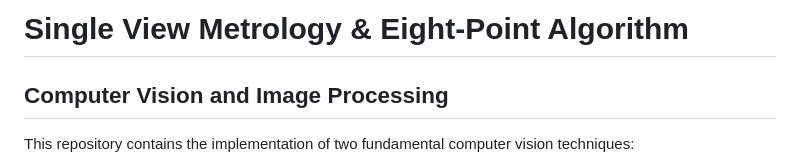
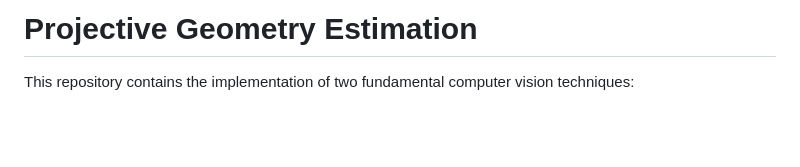
Before and after one commit to giacomo-ciro/projective-geometry-estimation, a Markdown page: README.md, the part around the change. GitHub-like rendering; blank space fills up the shorter version.

```diff
--- a/README.md
+++ b/README.md
@@ -1,5 +1,4 @@
-# Single View Metrology & Eight-Point Algorithm
-## Computer Vision and Image Processing
+# Projective Geometry Estimation
 
 This repository contains the implementation of two fundamental computer vision techniques:
 1. **Single View Metrology** for height estimation from a single image
```
